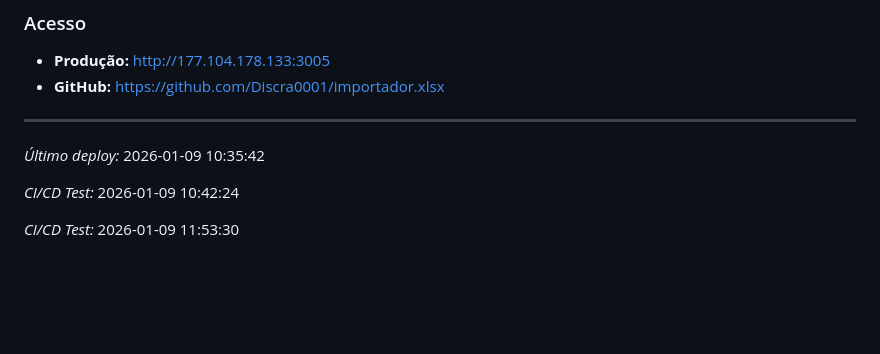
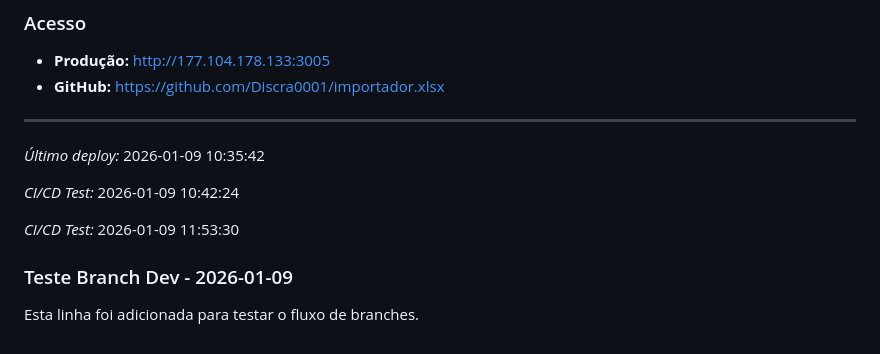
Before and after one commit to Discra0001/importador.xlsx, a Markdown page: README.md, the part around the change. GitHub-like rendering; blank space fills up the shorter version.

Commit message:
Test: Adiciona linha de teste na branch dev

```diff
--- a/README.md
+++ b/README.md
@@ -193,3 +193,7 @@ O workflow utiliza as seguintes secrets configuradas no GitHub:
 *CI/CD Test:* 2026-01-09 10:42:24
 
 *CI/CD Test:* 2026-01-09 11:53:30
+
+### Teste Branch Dev - 2026-01-09
+
+Esta linha foi adicionada para testar o fluxo de branches.
```
